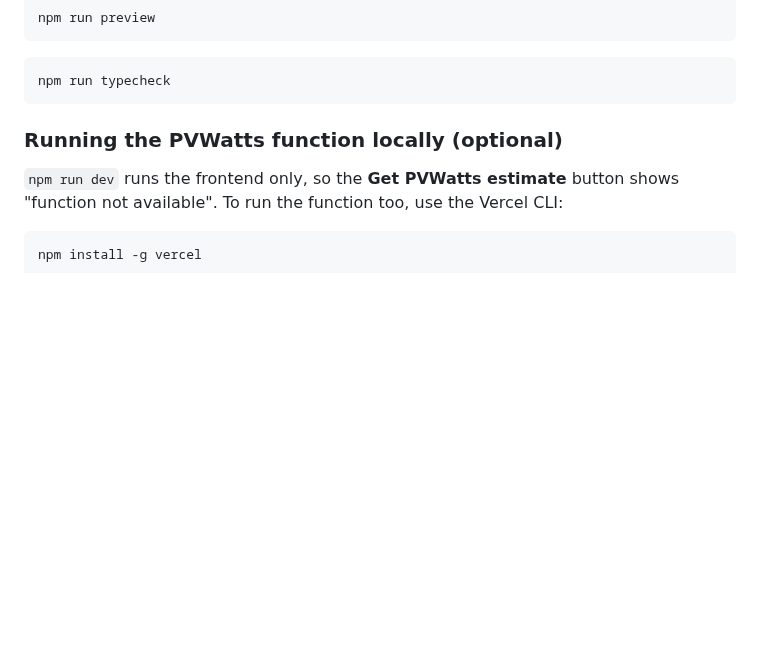
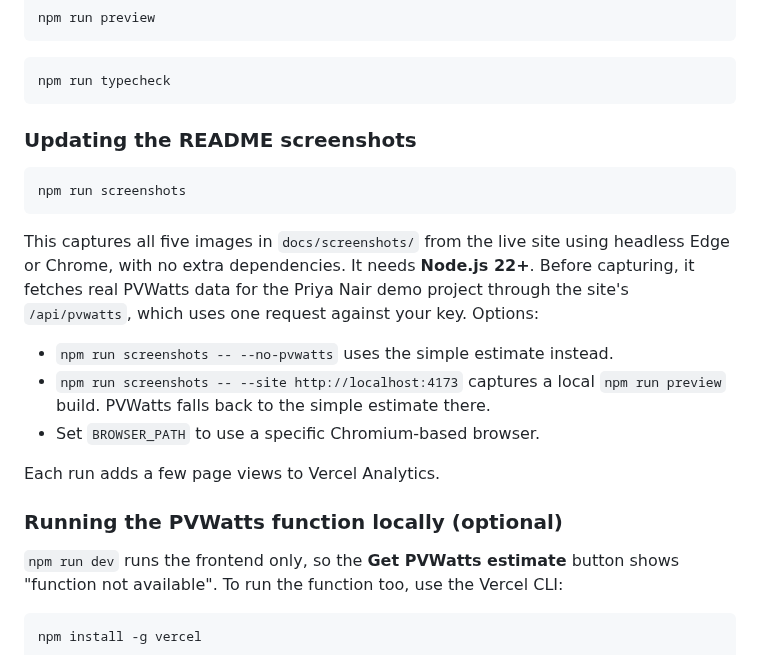
Before and after one commit to norazamkamisan/doktersolar, a Markdown page: README.md, the part around one of its changes. Rendered like a GitHub page; blank space fills up the shorter version.

````diff
--- a/README.md
+++ b/README.md
@@ -106,6 +107,20 @@ npm run preview
 ```bash
 npm run typecheck
 ```
+
+### Updating the README screenshots
+
+```bash
+npm run screenshots
+```
+
+This captures all five images in `docs/screenshots/` from the live site using headless Edge or Chrome, with no extra dependencies. It needs **Node.js 22+**. Before capturing, it fetches real PVWatts data for the Priya Nair demo project through the site's `/api/pvwatts`, which uses one request against your key. Options:
+
+- `npm run screenshots -- --no-pvwatts` uses the simple estimate instead.
+- `npm run screenshots -- --site http://localhost:4173` captures a local `npm run preview` build. PVWatts falls back to the simple estimate there.
+- Set `BROWSER_PATH` to use a specific Chromium-based browser.
+
+Each run adds a few page views to Vercel Analytics.
 
 ### Running the PVWatts function locally (optional)
 
````
Also changed, not shown: other parts of README.md (+1 -0 lines), docs/screenshots/dashboard.png, docs/screenshots/design-tool.png, docs/screenshots/mobile.png, 2 other files.
